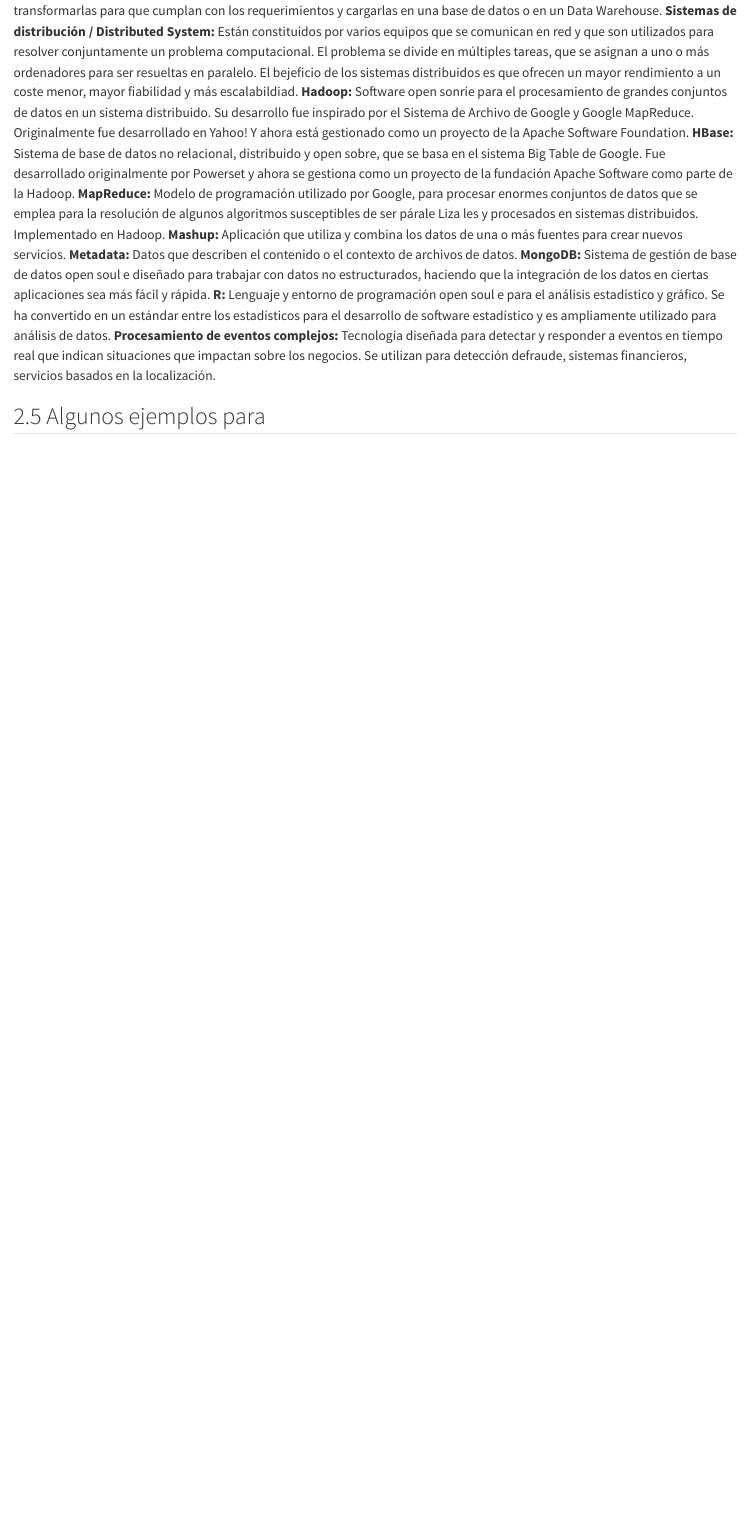
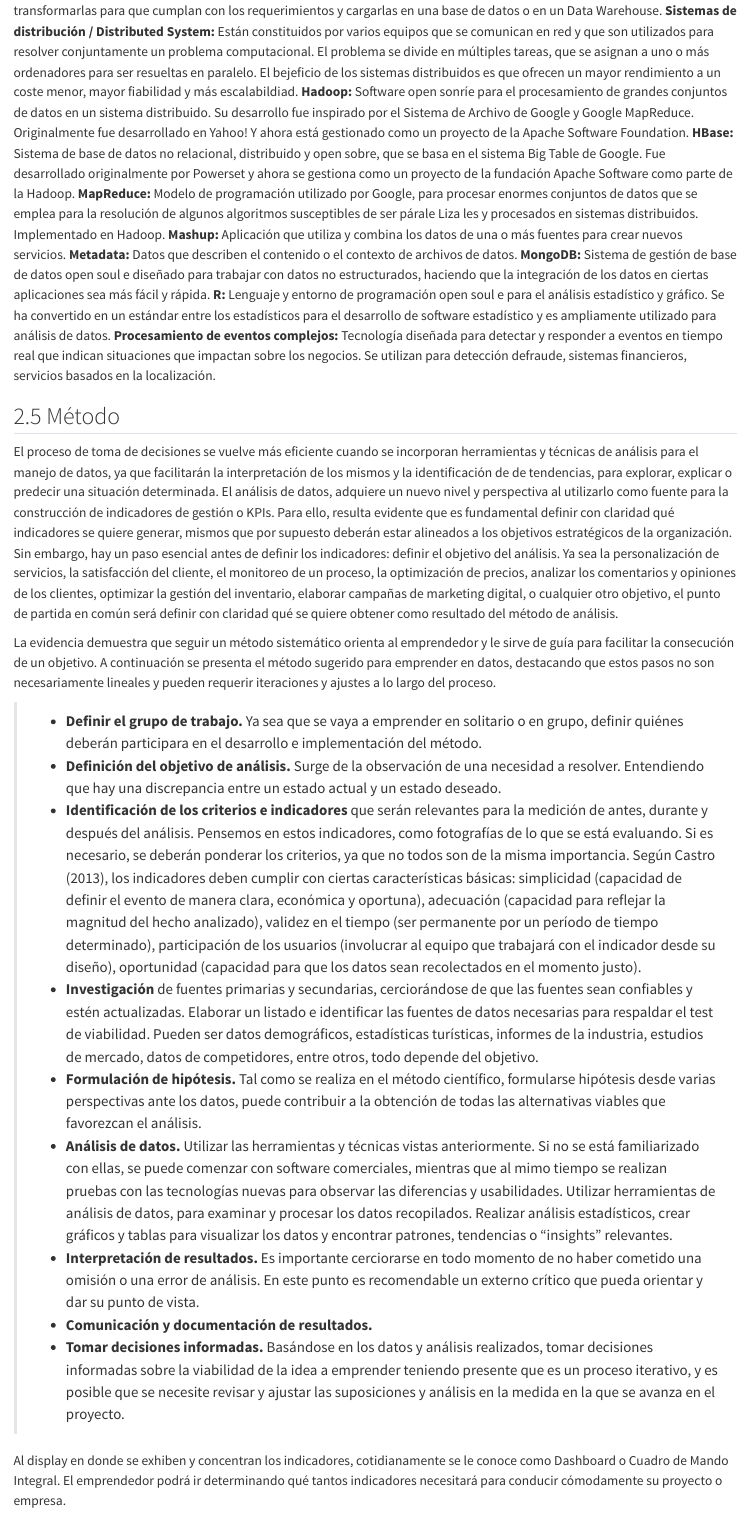
Before and after one commit to jennycheco/emprendimiento_book, a Quarto document (2_metodos_tecnologias.qmd): the page in a window 1100 px wide, from 5040 px down. Rendered offline with R 4.5, knitr and Pandoc in place of Quarto, with nearby package versions.

Commit message:
Update 2_metodos_tecnologias.qmd

```diff
--- a/2_metodos_tecnologias.qmd
+++ b/2_metodos_tecnologias.qmd
@@ -83,4 +83,19 @@ A continuación, se presentan algunas de ellas extraídas del documento publicad
 **R:** Lenguaje y entorno de programación open soul e para el análisis estadístico y gráfico. Se ha convertido en un estándar entre los estadísticos para el desarrollo de software estadístico y es ampliamente utilizado para análisis de datos.
 **Procesamiento de eventos complejos:** Tecnología diseñada para detectar y responder a eventos en tiempo real que indican situaciones que impactan sobre los negocios. Se utilizan para detección defraude, sistemas financieros, servicios basados en la localización.
 
-## 2.5 Algunos ejemplos para
+## 2.5 Método
+El proceso de toma de decisiones se vuelve más eficiente cuando se incorporan herramientas y técnicas de análisis para el manejo de datos, ya que facilitarán la interpretación de los mismos y la identificación de de tendencias, para explorar, explicar o predecir una situación determinada. El análisis de datos, adquiere un nuevo nivel y perspectiva al utilizarlo como fuente para la construcción de indicadores de gestión o KPIs. Para ello, resulta evidente que es fundamental definir con claridad qué indicadores se quiere generar, mismos que por supuesto deberán estar alineados a los objetivos estratégicos de la organización. Sin embargo, hay un paso esencial antes de definir los indicadores: definir el objetivo del análisis. Ya sea la personalización de servicios, la satisfacción del cliente, el monitoreo de un proceso, la optimización de precios, analizar los comentarios y opiniones de los clientes, optimizar la gestión del inventario, elaborar campañas de marketing digital, o cualquier otro objetivo, el punto de partida en común será definir con claridad qué se quiere obtener como resultado del método de análisis.
+
+La evidencia demuestra que seguir un método sistemático orienta al emprendedor y le sirve de guía para facilitar la consecución de un objetivo. A continuación se presenta el método sugerido para emprender en datos, destacando que estos pasos no son necesariamente lineales y pueden requerir iteraciones y ajustes a lo largo del proceso.
+
+> - **Definir el grupo de trabajo.** Ya sea que se vaya a emprender en solitario o en grupo, definir quiénes deberán participara en el desarrollo e implementación del método.
+> - **Definición del objetivo de análisis.** Surge de la observación de una necesidad a resolver. Entendiendo que hay una discrepancia entre un estado actual y un estado deseado.
+> - **Identificación de los criterios e indicadores** que serán relevantes para la medición de antes, durante y después del análisis. Pensemos en estos indicadores, como fotografías de lo que se está evaluando. Si es necesario, se deberán ponderar los criterios, ya que no todos son de la misma importancia. Según  Castro (2013), los indicadores deben cumplir con ciertas características básicas: simplicidad (capacidad de definir el evento de manera clara, económica y oportuna), adecuación (capacidad para reflejar la magnitud del hecho analizado), validez en el tiempo (ser permanente por un período de tiempo determinado), participación de los usuarios (involucrar al equipo que trabajará con el indicador desde su diseño), oportunidad (capacidad para que los datos sean recolectados en el momento justo).
+> - **Investigación** de fuentes primarias y secundarias, cerciorándose de que las fuentes sean confiables y estén actualizadas. Elaborar un listado e identificar las fuentes de datos necesarias para respaldar el test de viabilidad. Pueden ser datos demográficos, estadísticas turísticas, informes de la industria, estudios de mercado, datos de competidores, entre otros, todo depende del objetivo.
+> - **Formulación de hipótesis.** Tal como se realiza en el método científico, formularse hipótesis desde varias perspectivas ante los datos, puede contribuir a la obtención de todas las alternativas viables que favorezcan el análisis.
+> - **Análisis de datos.** Utilizar las herramientas y técnicas vistas anteriormente. Si no se está familiarizado con ellas, se puede comenzar con software comerciales, mientras que al mimo tiempo se realizan pruebas con las tecnologías nuevas para observar las diferencias y usabilidades. Utilizar herramientas de análisis de datos, para examinar y procesar los datos recopilados. Realizar análisis estadísticos, crear gráficos y tablas para visualizar los datos y encontrar patrones, tendencias o “insights” relevantes.
+> - **Interpretación de resultados.** Es importante cerciorarse en todo momento de no haber cometido una omisión o una error de análisis. En este punto es recomendable un externo crítico que pueda orientar y dar su punto de vista.
+> - **Comunicación y documentación de resultados.**
+> - **Tomar decisiones informadas.** Basándose en los datos y análisis realizados, tomar decisiones informadas sobre la viabilidad de la idea a emprender teniendo presente que es un proceso iterativo, y es posible que se necesite revisar y ajustar las suposiciones y análisis en la  medida en la que se avanza en el proyecto.
+
+Al display en donde se exhiben y concentran los indicadores, cotidianamente se le conoce como Dashboard o Cuadro de Mando Integral. El emprendedor podrá ir determinando qué tantos indicadores necesitará para conducir cómodamente su proyecto o empresa.
```
